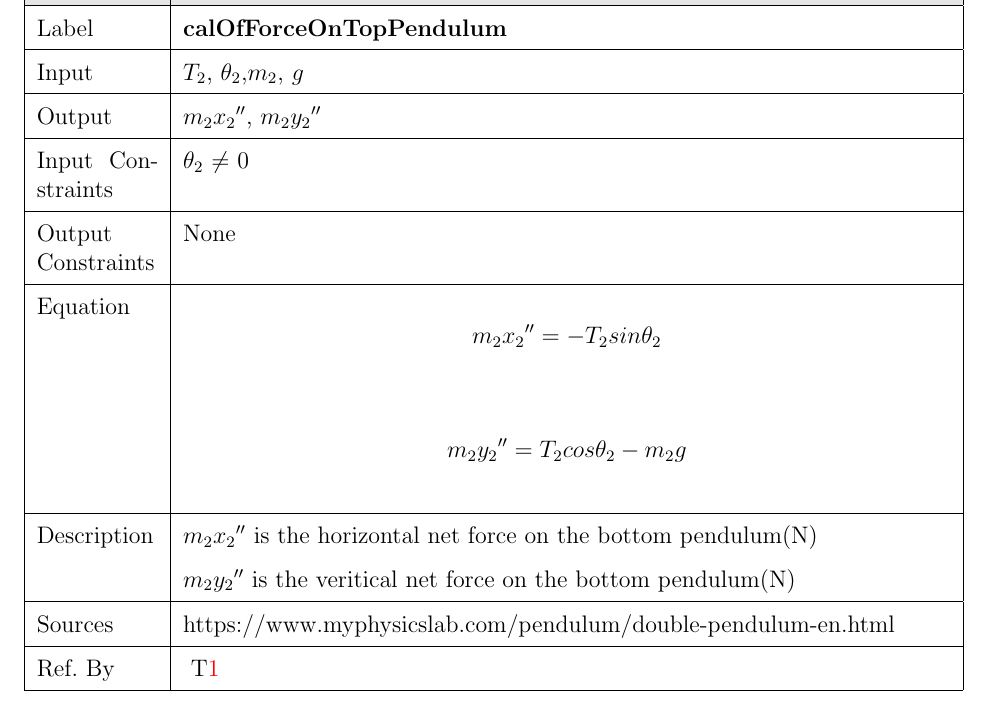
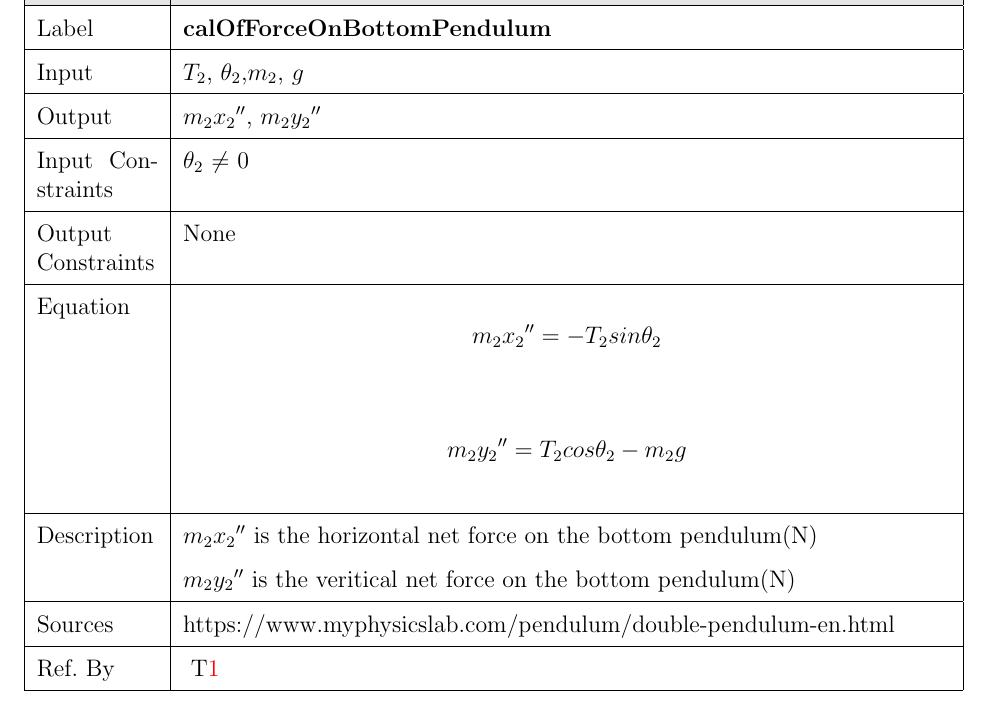
Before and after one commit to Zhang-Zhi-ZZ/CAS741Project, a LaTeX document (Double Pendulum/docs/SRS/SRS.tex): part of page 20 of 25, cut so that both start at the same text. Compiled offline with pdfLaTeX.

Commit message:
changed instance model label

```diff
--- a/Double Pendulum/docs/SRS/SRS.tex
+++ b/Double Pendulum/docs/SRS/SRS.tex
@@ -899,7 +899,7 @@ This section transforms the problem defined in section~\nameref{sec_specificSysD
   \rowcolor[gray]{0.9}
   Number& IM\refstepcounter{instnum}\theinstnum \label{force2}\\
   \hline
-  Label& \bf calOfForceOnTopPendulum\\
+  Label& \bf calOfForceOnBottomPendulum\\
   \hline
   Input&$T_2$, $\theta_2$,$m_2$, $g$\\
   \hline
```
Also changed, not shown: Double Pendulum/docs/SRS/SRS.pdf.
